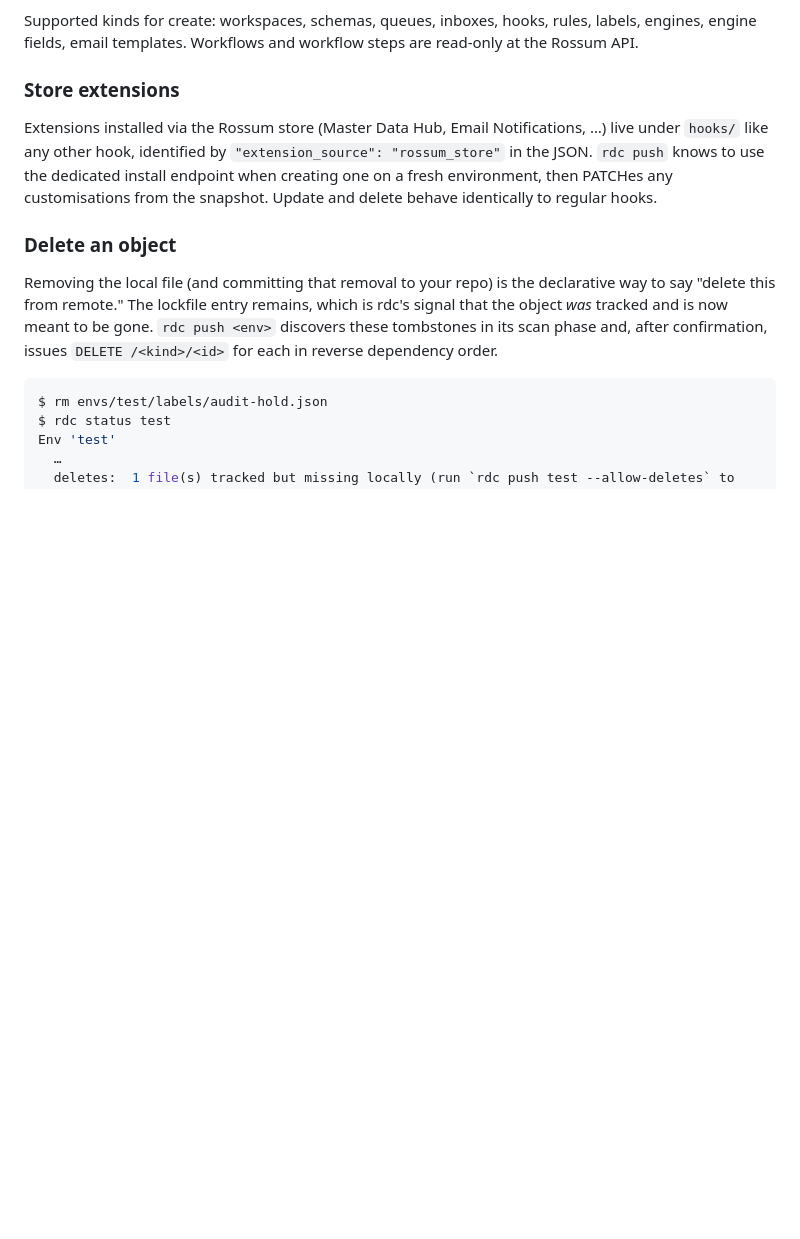
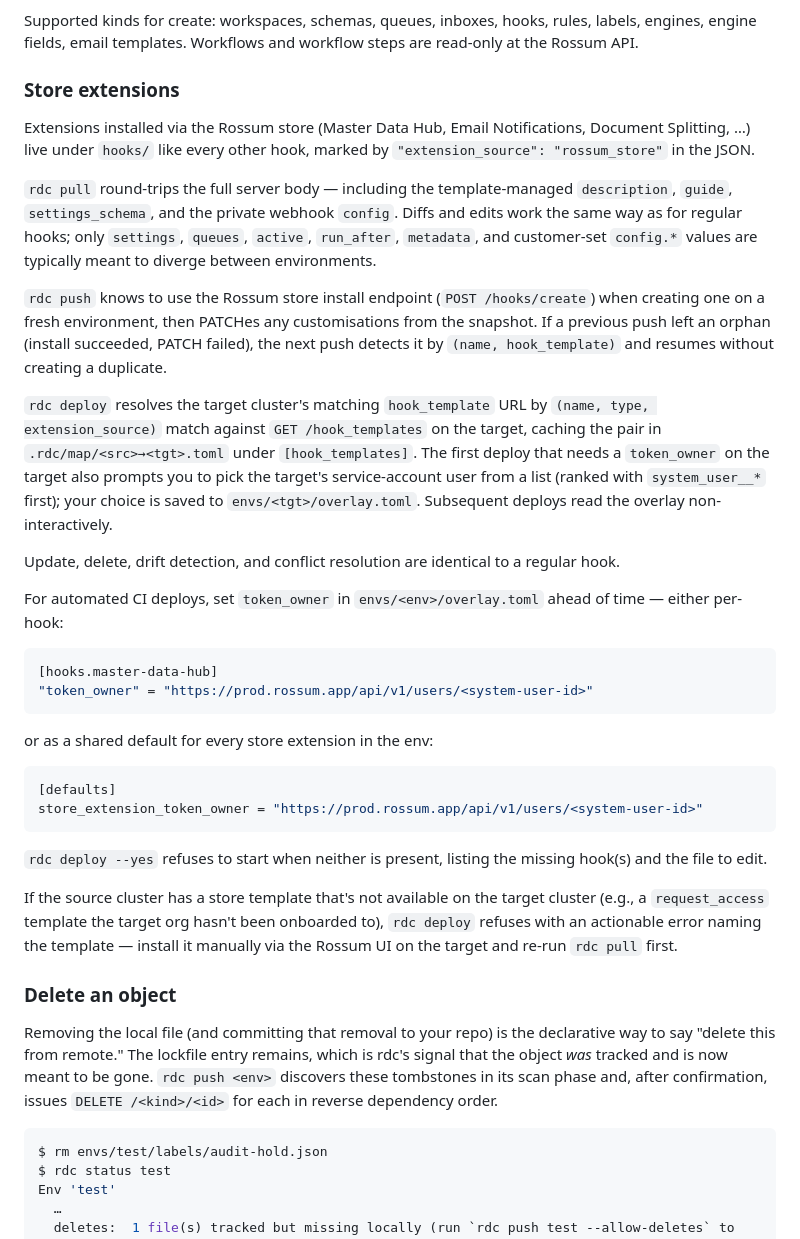
Before and after one commit to mrtnzlml/rdc, a Markdown page: README.md, the part around the change. GitHub-like rendering; blank space fills up the shorter version.

Commit message:
docs: expand README store-extensions section (pull, push, deploy, overlay)

````diff
--- a/README.md
+++ b/README.md
@@ -216,11 +216,58 @@ Supported kinds for create: workspaces, schemas, queues, inboxes, hooks, rules,
 ### Store extensions
 
 Extensions installed via the Rossum store (Master Data Hub, Email
-Notifications, …) live under `hooks/` like any other hook, identified
-by `"extension_source": "rossum_store"` in the JSON. `rdc push` knows
-to use the dedicated install endpoint when creating one on a fresh
-environment, then PATCHes any customisations from the snapshot. Update
-and delete behave identically to regular hooks.
+Notifications, Document Splitting, …) live under `hooks/` like every
+other hook, marked by `"extension_source": "rossum_store"` in the JSON.
+
+`rdc pull` round-trips the full server body — including the
+template-managed `description`, `guide`, `settings_schema`, and the
+private webhook `config`. Diffs and edits work the same way as for
+regular hooks; only `settings`, `queues`, `active`, `run_after`,
+`metadata`, and customer-set `config.*` values are typically meant to
+diverge between environments.
+
+`rdc push` knows to use the Rossum store install endpoint
+(`POST /hooks/create`) when creating one on a fresh environment, then
+PATCHes any customisations from the snapshot. If a previous push left
+an orphan (install succeeded, PATCH failed), the next push detects it
+by `(name, hook_template)` and resumes without creating a duplicate.
+
+`rdc deploy` resolves the target cluster's matching `hook_template`
+URL by `(name, type, extension_source)` match against
+`GET /hook_templates` on the target, caching the pair in
+`.rdc/map/<src>→<tgt>.toml` under `[hook_templates]`. The first deploy
+that needs a `token_owner` on the target also prompts you to pick the
+target's service-account user from a list (ranked with
+`system_user__*` first); your choice is saved to
+`envs/<tgt>/overlay.toml`. Subsequent deploys read the overlay
+non-interactively.
+
+Update, delete, drift detection, and conflict resolution are identical
+to a regular hook.
+
+For automated CI deploys, set `token_owner` in
+`envs/<env>/overlay.toml` ahead of time — either per-hook:
+
+```toml
+[hooks.master-data-hub]
+"token_owner" = "https://prod.rossum.app/api/v1/users/<system-user-id>"
+```
+
+or as a shared default for every store extension in the env:
+
+```toml
+[defaults]
+store_extension_token_owner = "https://prod.rossum.app/api/v1/users/<system-user-id>"
+```
+
+`rdc deploy --yes` refuses to start when neither is present, listing
+the missing hook(s) and the file to edit.
+
+If the source cluster has a store template that's not available on the
+target cluster (e.g., a `request_access` template the target org hasn't
+been onboarded to), `rdc deploy` refuses with an actionable error
+naming the template — install it manually via the Rossum UI on the
+target and re-run `rdc pull` first.
 
 ### Delete an object
 
````
